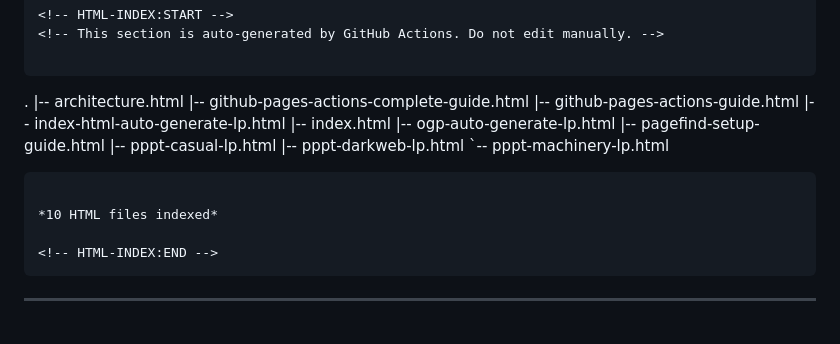
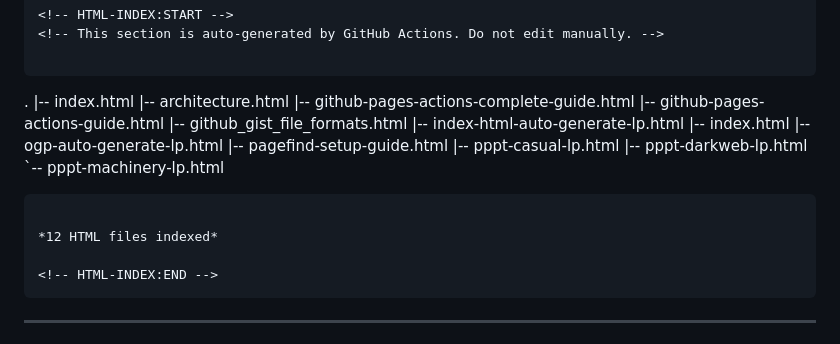
Before and after one commit to watanabe3tipapa/html, a Markdown page: README.md, the part around the change. GitHub-like rendering.

Commit message:
docs: update HTML file index in README [skip ci]

````diff
--- a/README.md
+++ b/README.md
@@ -182,9 +182,11 @@ README.md に以下のマーカーを追加してください：
 
 ```
 .
+|-- index.html
     |-- architecture.html
     |-- github-pages-actions-complete-guide.html
     |-- github-pages-actions-guide.html
+    |-- github_gist_file_formats.html
     |-- index-html-auto-generate-lp.html
     |-- index.html
     |-- ogp-auto-generate-lp.html
@@ -194,7 +196,7 @@ README.md に以下のマーカーを追加してください：
     `-- pppt-machinery-lp.html
 ```
 
-*10 HTML files indexed*
+*12 HTML files indexed*
 
 <!-- HTML-INDEX:END -->
 ```
````
